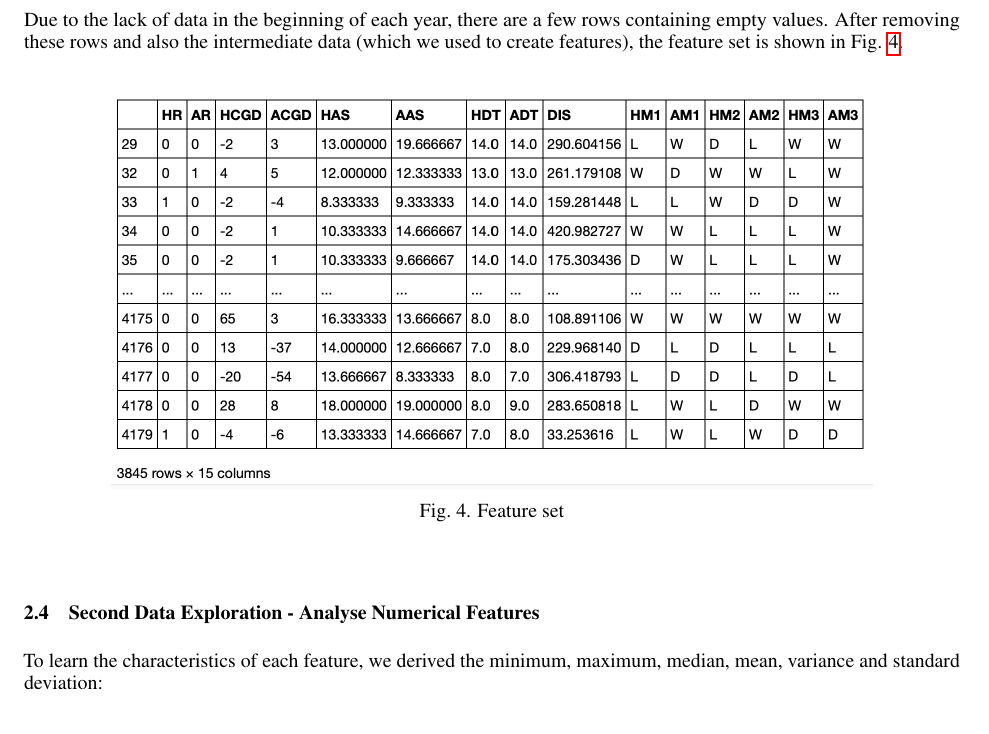
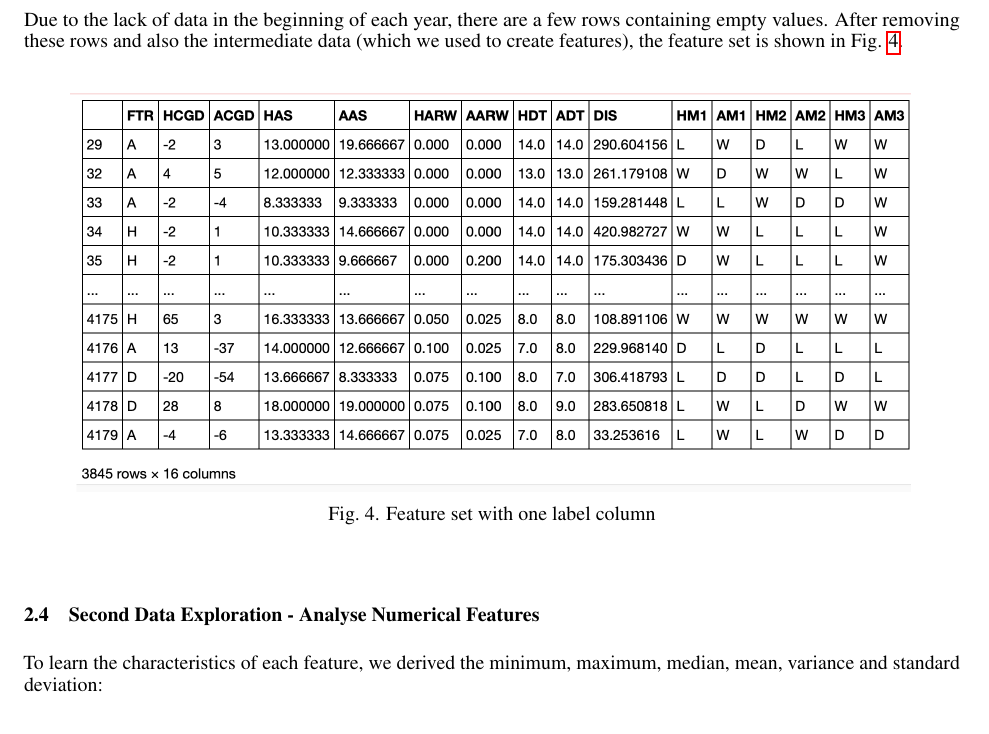
Before and after one commit to Yun5141/0036-groupProject, a LaTeX document (latex report/report.tex): part of page 3 of 11, cut so that both start at the same text. Compiled offline with pdfLaTeX.

Commit message:
replaced graphs in report

```diff
--- a/latex report/report.tex
+++ b/latex report/report.tex
@@ -113,13 +113,13 @@ Apart from that, we also derived features from the following attributes:
 \item FTR $\Rightarrow$ the performance of past 3 matches of the home team and away team [HM1,AM1, HM2,AM2. HM3,AM3]
 \end{itemize}
 
-Due to the lack of data in the beginning of each year, there are a few rows containing empty values. After removing these rows and also the intermediate data (which we used to create features), the feature set is shown in  Fig. \ref{fig:featureSet}.
+Due to the lack of data in the beginning of each year, there are a few rows containing empty values. After removing these rows and also the intermediate data (which we used to create features), the feature set is shown in  Fig. \ref{fig:featureSetWithLabel}.
 
 \begin{figure}[ht]
 \centering
-\includegraphics[scale=0.5]{graphs/featureSet.png}
-\caption{Feature set}
-\label{fig:featureSet}
+\includegraphics[scale=0.5]{graphs/featureSetWithLabel.png}
+\caption{Feature set with one label column}
+\label{fig:featureSetWithLabel}
 \end{figure}
 
 % -------------------------------------------------------
```
Also changed, not shown: latex report/graphs/featureSet.png (deleted), latex report/graphs/featureSetWithLabel.png (added), latex report/graphs/finalPrediction.png, latex report/graphs/statistics1.png, latex report/graphs/statistics2.png, latex report/graphs/statistics3.png, latex report/report.pdf, 3 other files.
